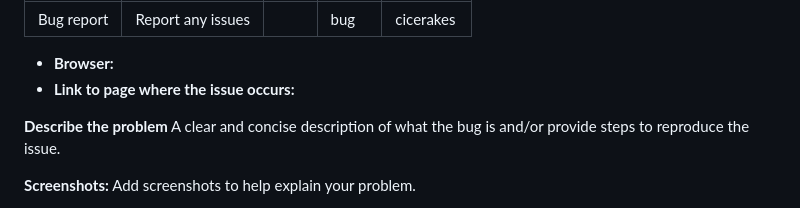
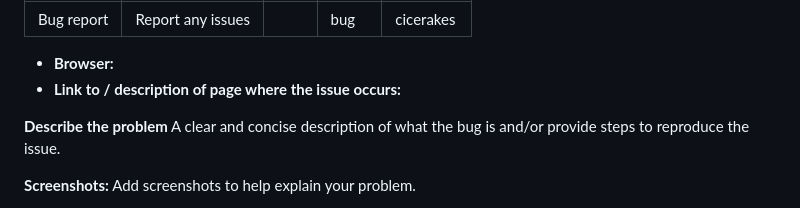
Before and after one commit to cicerakes/DarkNight-AO3, a Markdown page: .github/ISSUE_TEMPLATE/bug_report.md, the part around the change. Drawn GitHub-style.

```diff
--- a/.github/ISSUE_TEMPLATE/bug_report.md
+++ b/.github/ISSUE_TEMPLATE/bug_report.md
@@ -8,7 +8,7 @@ assignees: cicerakes
 ---
 
 - **Browser:**
-- **Link to page where the issue occurs:**
+- **Link to / description of page where the issue occurs:**
 
 **Describe the problem**
 A clear and concise description of what the bug is and/or provide steps to reproduce the issue.
```
Also changed, not shown: README.md (+1 -3 lines), images/kudosed-and-seen-history_script/bookmarked.png, images/kudosed-and-seen-history_script/seen.png, images/screenshots/dashboard.png, images/screenshots/homepage.png, images/screenshots/homepage_logged.png, images/screenshots/reading.png, 1 other file.
